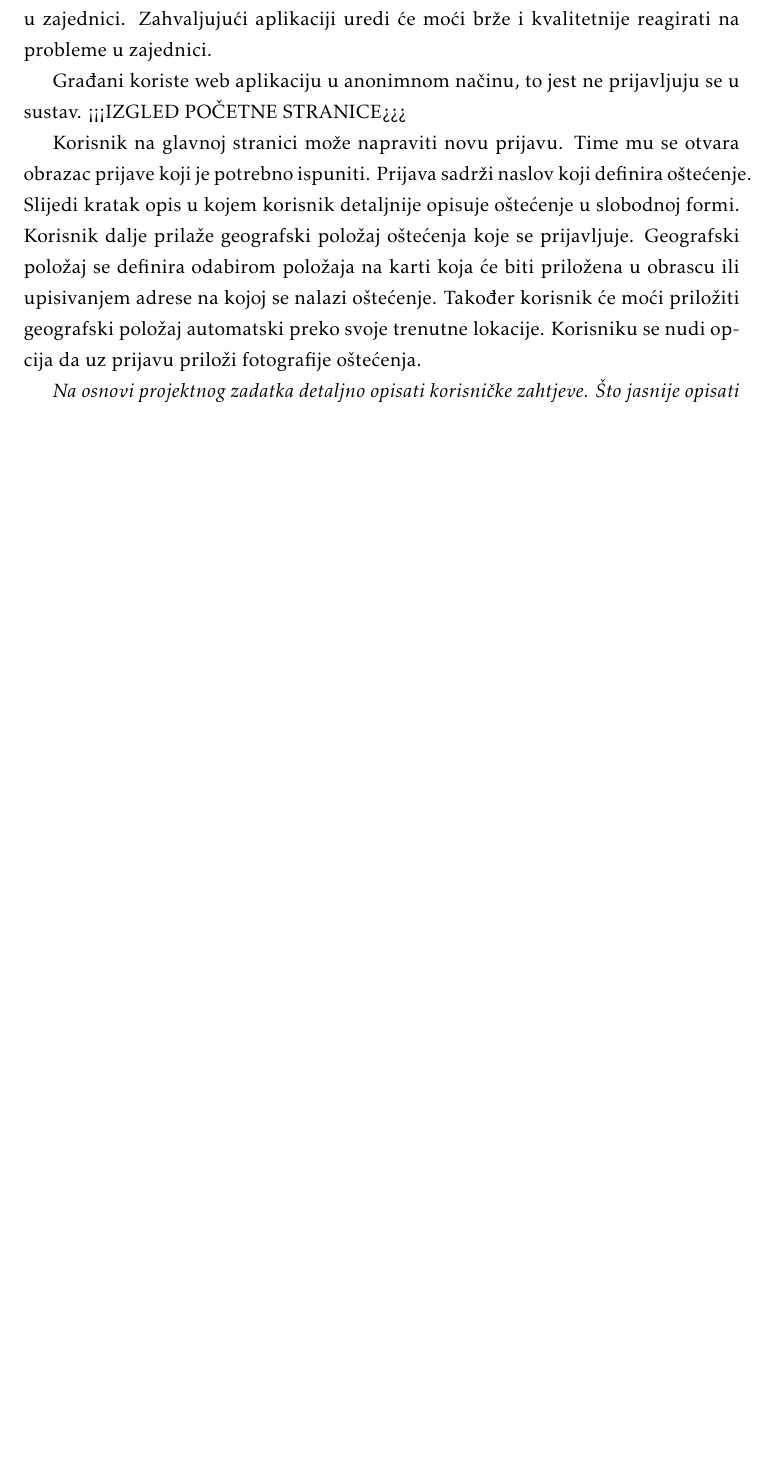
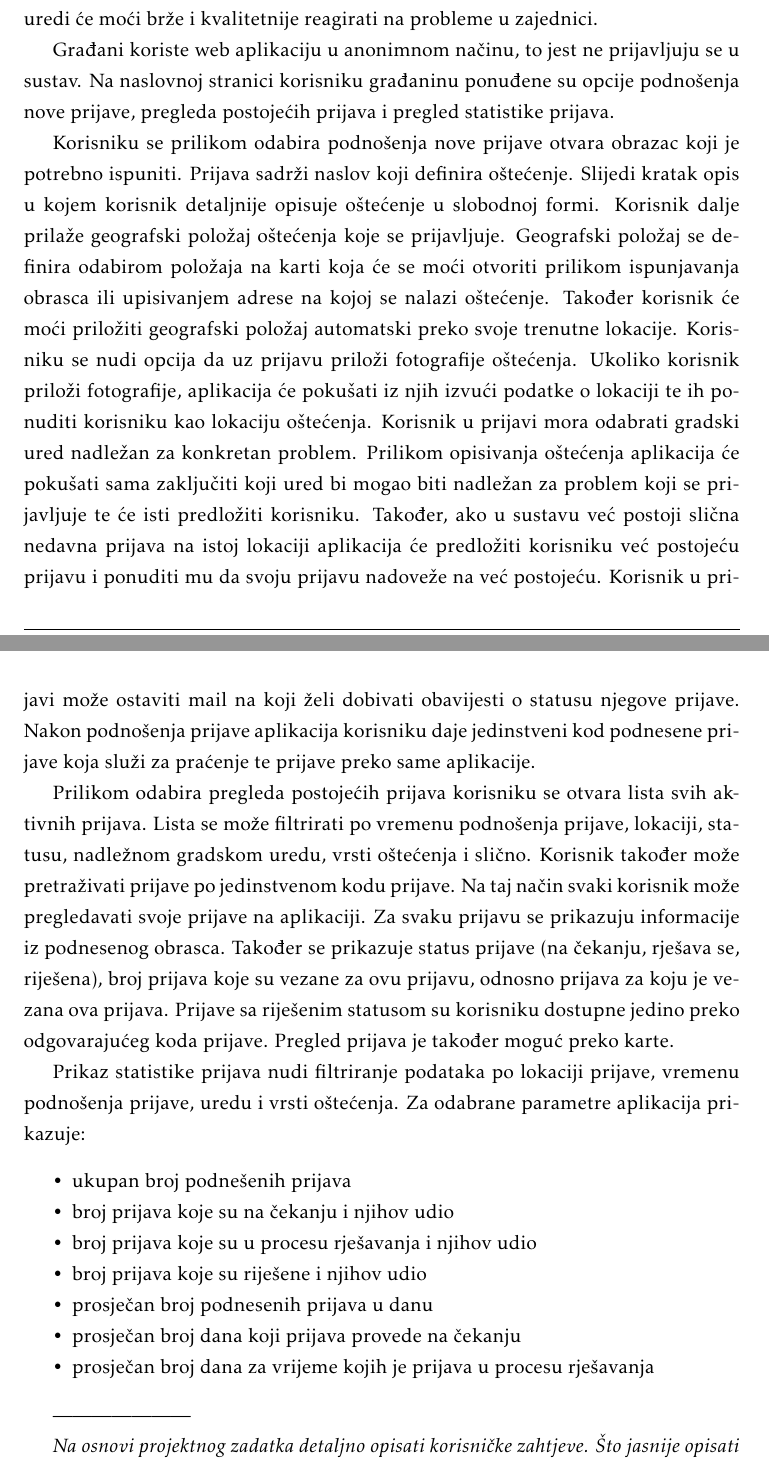
Before and after one commit to filipvucenik/SourceresOfTheNorth, a LaTeX document (Dokumentacija/PROGI_ProjektnaDokumentacija.tex, which reads Dokumentacija/Opis_projektnog_zadatka.tex): part of page 6 of 31 before the commit and two parts of pages 6 and 7 of 32 after it, the two joined at a grey line, cut so that both start at the same text, the shorter picture padded with empty space. Compiled offline with pdfLaTeX.

Commit message:
nastavak opisa zadatka u dokumentaciji

```diff
--- a/Dokumentacija/Opis_projektnog_zadatka.tex
+++ b/Dokumentacija/Opis_projektnog_zadatka.tex
@@ -4,13 +4,29 @@
 
 		Cilj ovog projekta je razviti programsku podršku za stvaranje web aplikacije "IME APLIKACIJE". Ideja aplikacije je ponuditi običnim građanima jednostavan i efikasan način prijave oštećenja javnih površina i cesta u gradu te dobivanje povratnih informacija konkretnom oštećenju i njihovoj prijavi.
 
-		Građani će svojim djelovanjem putem aplikacije unaprjeđivati kvalitetu života u svojoj zajednici. Svojim prijavama, koje će biti javno dostupne, građani će poticati gradske urede da saniraju prijavljena oštećenja.
+		Građani će svojim djelovanjem putem aplikacije unaprjeđivati kvalitetu života u svojoj zajednici. Svojim prijavama, koje će biti javno dostupne, građani će poticati gradske urede da saniraju prijavljena oštećenja. Aplikacija će također pomoći gradskim uredima u obavljanju svojih zadaća. Naime, preko aplikacije uredi će imati puno bolji uvid u probleme koji postoje u zajednici. Zahvaljujući aplikaciji uredi će moći brže i kvalitetnije reagirati na probleme u zajednici.
 
-		Aplikacija će također pomoći gradskim uredima u obavljanju svojih zadaća. Naime, preko aplikacije uredi će imati puno bolji uvid u probleme koji postoje u zajednici. Zahvaljujući aplikaciji uredi će moći brže i kvalitetnije reagirati na probleme u zajednici.
+		Građani koriste web aplikaciju u anonimnom načinu, to jest ne prijavljuju se u sustav. Na naslovnoj stranici korisniku građaninu ponuđene su opcije podnošenja nove prijave, pregleda postojećih prijava i pregled statistike prijava.
 
-		Građani koriste web aplikaciju u anonimnom načinu, to jest ne prijavljuju se u sustav. <<<IZGLED POČETNE STRANICE>>>
+		Korisniku se prilikom odabira podnošenja nove prijave otvara obrazac koji je potrebno ispuniti. Prijava sadrži naslov koji definira oštećenje. Slijedi kratak opis u kojem korisnik detaljnije opisuje oštećenje u slobodnoj formi. Korisnik dalje prilaže geografski položaj oštećenja koje se prijavljuje. Geografski položaj se definira odabirom položaja na karti koja će se moći otvoriti prilikom ispunjavanja obrasca ili upisivanjem adrese na kojoj se nalazi oštećenje. Također korisnik će moći priložiti geografski položaj automatski preko svoje trenutne lokacije. Korisniku se nudi opcija da uz prijavu priloži fotografije oštećenja. Ukoliko korisnik priloži fotografije, aplikacija će pokušati iz njih izvući podatke o lokaciji te ih ponuditi korisniku kao lokaciju oštećenja. Korisnik u prijavi mora odabrati gradski ured nadležan za konkretan problem. Prilikom opisivanja oštećenja aplikacija će pokušati sama zaključiti koji ured bi mogao biti nadležan za problem koji se prijavljuje te će isti predložiti korisniku. Također, ako u sustavu već postoji slična nedavna prijava na istoj lokaciji aplikacija će predložiti korisniku već postojeću prijavu i ponuditi mu da svoju prijavu nadoveže na već postojeću. Korisnik u prijavi može ostaviti mail na koji želi dobivati obavijesti o statusu njegove prijave. Nakon podnošenja prijave aplikacija korisniku daje jedinstveni kod podnesene prijave koja služi za praćenje te prijave preko same aplikacije.
 
-		Korisnik na glavnoj stranici može napraviti novu prijavu. Time mu se otvara obrazac prijave koji je potrebno ispuniti. Prijava sadrži naslov koji definira oštećenje. Slijedi kratak opis u kojem korisnik detaljnije opisuje oštećenje u slobodnoj formi. Korisnik dalje prilaže geografski položaj oštećenja koje se prijavljuje. Geografski položaj se definira odabirom položaja na karti koja će biti priložena u obrascu ili upisivanjem adrese na kojoj se nalazi oštećenje. Također korisnik će moći priložiti geografski položaj automatski preko svoje trenutne lokacije. Korisniku se nudi opcija da uz prijavu priloži fotografije oštećenja.
+		Prilikom odabira pregleda postojećih prijava korisniku se otvara lista svih aktivnih prijava. Lista se može filtrirati po vremenu podnošenja prijave, lokaciji, statusu, nadležnom gradskom uredu, vrsti oštećenja i slično. Korisnik također može pretraživati prijave po jedinstvenom kodu prijave. Na taj način svaki korisnik može pregledavati svoje prijave na aplikaciji. Za svaku prijavu se prikazuju informacije iz podnesenog obrasca. Također se prikazuje status prijave (na čekanju, rješava se, riješena), broj prijava koje su vezane za ovu prijavu, odnosno prijava za koju je vezana ova prijava. Prijave sa riješenim statusom su korisniku dostupne jedino preko odgovarajućeg koda prijave. Pregled prijava je također moguć preko karte.
+
+		Prikaz statistike prijava nudi filtriranje podataka po lokaciji prijave, vremenu podnošenja prijave, uredu i vrsti oštećenja. Za odabrane parametre aplikacija prikazuje:
+		\begin{packed_item}
+			\item ukupan broj podnešenih prijava
+			\item broj prijava koje su na čekanju i njihov udio
+			\item broj prijava koje su u procesu rješavanja i njihov udio
+			\item broj prijava koje su riješene i njihov udio
+			\item prosječan broj podnesenih prijava u danu
+			\item prosječan broj dana koji prijava provede na čekanju
+			\item prosječan broj dana za vrijeme kojih je prijava u procesu rješavanja
+		\end{packed_item}
+
+
+		---------------------
+
+
 
 		\textit{Na osnovi projektnog zadatka detaljno opisati korisničke zahtjeve. Što jasnije opisati cilj projektnog zadatka, razraditi problematiku zadatka, dodati nove aspekte problema i potencijalnih rješenja. Očekuje se minimalno 3, a poželjno 4-5 stranica opisa.	Teme koje treba dodatno razraditi u ovom poglavlju su:}
 		\begin{packed_item}
```
Also changed, not shown: Dokumentacija/Dnevnik_promjena_dokumentacije.tex (+1 -1 lines), Dokumentacija/PROGI_ProjektnaDokumentacija.tex (+1 -1 lines), Dokumentacija/biljeske.txt (added, +8 -0 lines), Dokumentacija/PROGI_ProjektnaDokumentacija.pdf, 12 other files.
